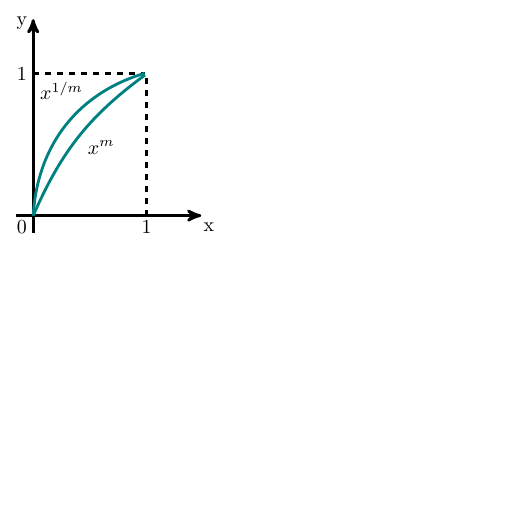
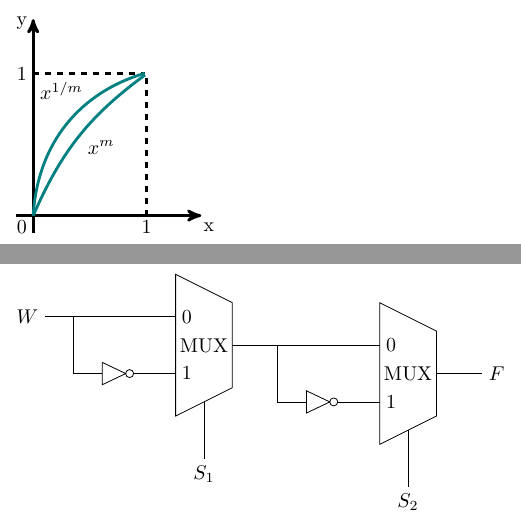
Before and after one commit to GATEOverflow/GATE-Overflow-Tikz-Templates, a LaTeX document (main.tex, which reads circuit.tex, inputs/header.tex): part of page 38 of 65 before the commit and two parts of pages 38 and 39 of 71 after it, the two joined at a grey line, cut so that both start at the same text, the shorter picture padded with empty space. Compiled offline with pdfLaTeX.

Commit message:
Added 2 circuit images including for a multiplexer

```diff
--- a/circuit.tex
+++ b/circuit.tex
@@ -1 +1,48 @@
 %https://tikz.dev/library-circuits
+%https://texdoc.org/serve/circuitikzmanual.pdf/0
+
+\tikzset{
+  multiplexer1/.pic ={
+    \coordinate (-out) at (.8,0);
+    \coordinate (-in-up) at (-0.8,.5);
+    \coordinate (-in-down) at (-0.8,-.5);
+     %\coordinate (-sel-down) at (0,0);
+    \draw[pic actions] (-.5,1.25) -- ++(1,-.5)
+    coordinate[midway](-sel-up)
+   -- ++(0,-1.5) -- ++(-1,-.5)
+  coordinate[midway](-sel-down)
+   --cycle;
+   \draw[pic actions] (.5,0) -- (-out) (-in-up) -- +(.3,0) (-in-down) -- +(.3,0);% (mysel) node[below](-sel-down){};
+   % \draw[pic actions] (mysel) --++(0,-1);
+
+
+    \node{ \tikzpictext};
+  }
+}
+
+%https://ec.gateoverflow.in/523/gate2014-3-16
+\begin{tikzpicture}
+
+\pic["MUX"] (one) {multiplexer1};
+
+\node at (one-in-up) [xshift=0.5cm]{0};
+\node at (one-in-down) [xshift=0.5cm]{1};
+\draw [-] (one-sel-down) --++ (-0.0,-1) node[below]{$S_1$};
+
+\pic["MUX"] (two) at ($(one-out)-(one-in-up)$)[xshift=2cm] {multiplexer1};
+\draw [-] (two-sel-down) --++ (-0.0,-1) node[below]{$S_2$};
+\node at (two-in-up) [xshift=0.5cm]{0};
+\node at (two-in-down) [xshift=0.5cm]{1};
+
+\draw [-] (one-out) -- (two-in-up);
+\draw[-] ($(one-out) + (0.5,0)$) |- ($(two-in-down)-(1,0)$);
+\node[anchor=input, not gate US, draw] at  (two-in-down) [xshift=-1cm] (not2){};
+
+\draw[-] (two-in-down) -- (not2.output);
+\draw[-] (one-in-up) --++ (-2,0) node [left] (w){$W$};
+\node[anchor=input, not gate US, draw] at  (one-in-down) [xshift=-1cm] (not1){};
+\draw[-] ($(w.east)+(0.5,0)$) |- (not1.input);
+\draw[-] (one-in-down) -- (not1.output);
+\draw[-] (two-out) --++(0.5,0) node[right]{$F$};
+
+\end{tikzpicture}
--- a/inputs/header.tex
+++ b/inputs/header.tex
@@ -22,6 +22,9 @@
 \PreviewEnvironment{tikzpicture}
 %\PreviewEnvironment{qrcode}
 %\usepackage{tikz-qtree}
+\usetikzlibrary{graphs}
+\usetikzlibrary{graphs.standard}
+\usepackage{tkz-berge}
 \usepackage{tkz-euclide}
 \usetikzlibrary{decorations.pathmorphing,backgrounds,fit,petri}
 \usetikzlibrary{positioning,arrows.meta}
```
Also changed, not shown: graph.tex (+3 -0 lines), main.tex (+1 -0 lines), circuit.tex (39 more changed lines).
